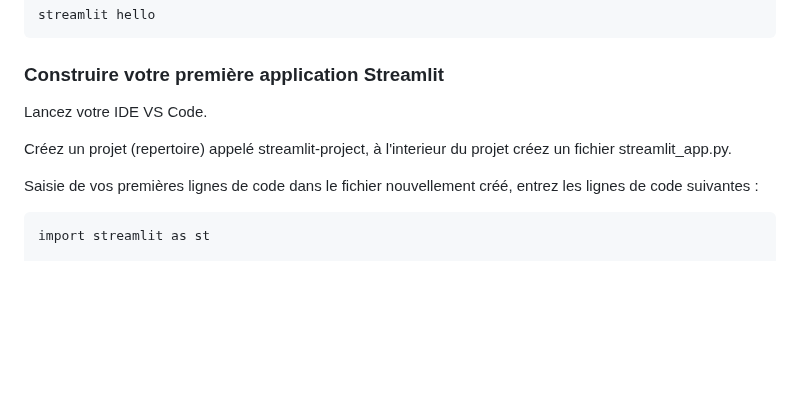
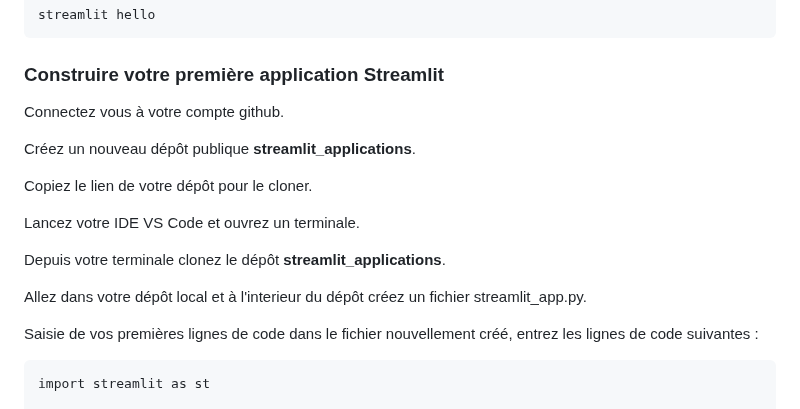
Before and after one commit to atifrani/mgt_opl_env_dev, a Markdown page: STREAMLIT.md, the part around the change. GitHub-like rendering; blank space fills up the shorter version.

```diff
--- a/STREAMLIT.md
+++ b/STREAMLIT.md
@@ -107,9 +107,17 @@ streamlit hello
 
 ### Construire votre première application Streamlit
 
-Lancez votre IDE VS Code.
+Connectez vous à votre compte github.
 
-Créez un projet (repertoire) appelé streamlit-project, à l'interieur du projet créez un fichier streamlit_app.py.
+Créez un nouveau dépôt publique **streamlit_applications**.
+
+Copiez le lien de votre dépôt pour le cloner.
+
+Lancez votre IDE VS Code et ouvrez un terminale.
+
+Depuis votre terminale clonez le dépôt **streamlit_applications**.
+
+Allez dans votre dépôt local et à l'interieur du dépôt créez un fichier streamlit_app.py.
 
 Saisie de vos premières lignes de code dans le fichier nouvellement créé, entrez les lignes de code suivantes :
 
```
